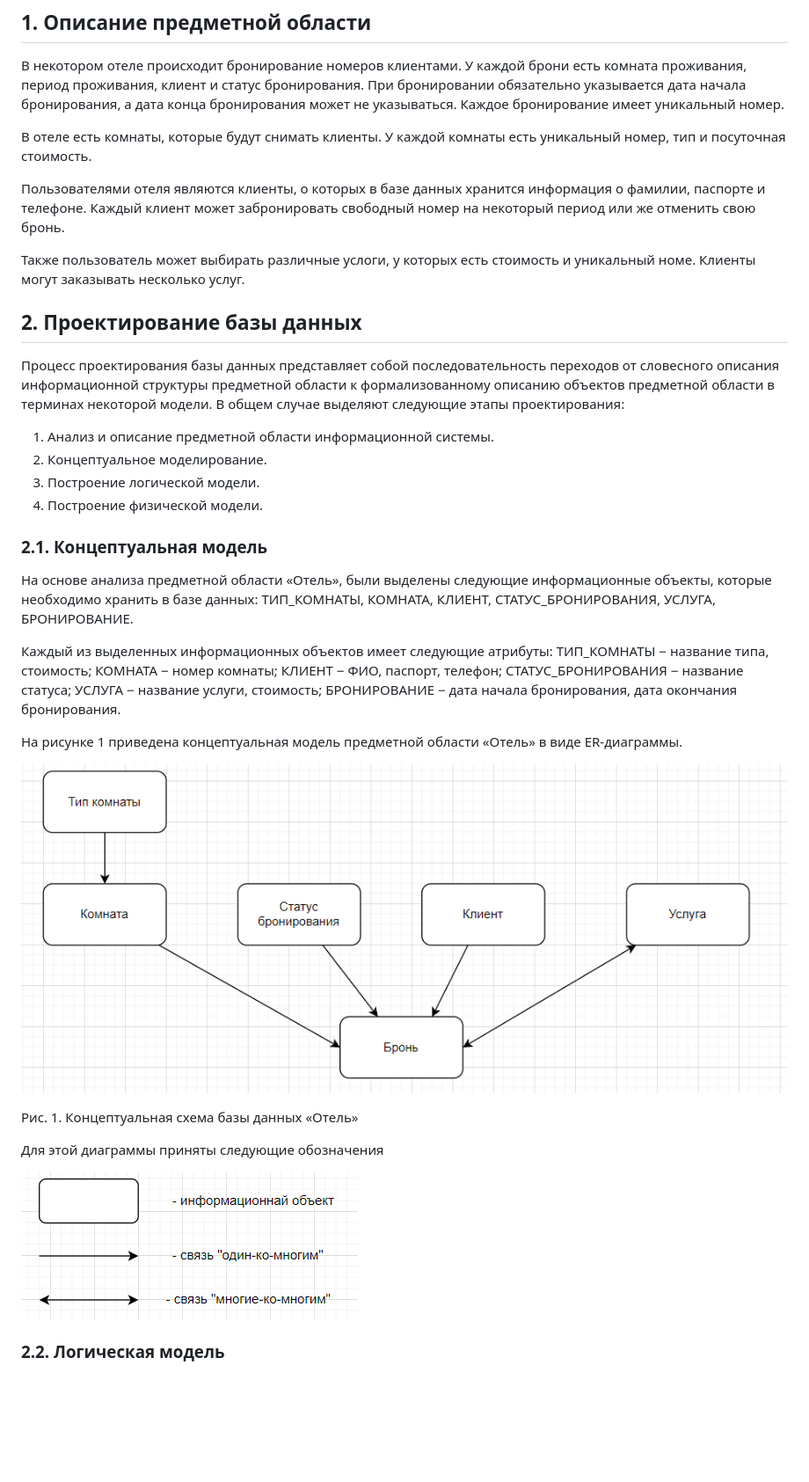
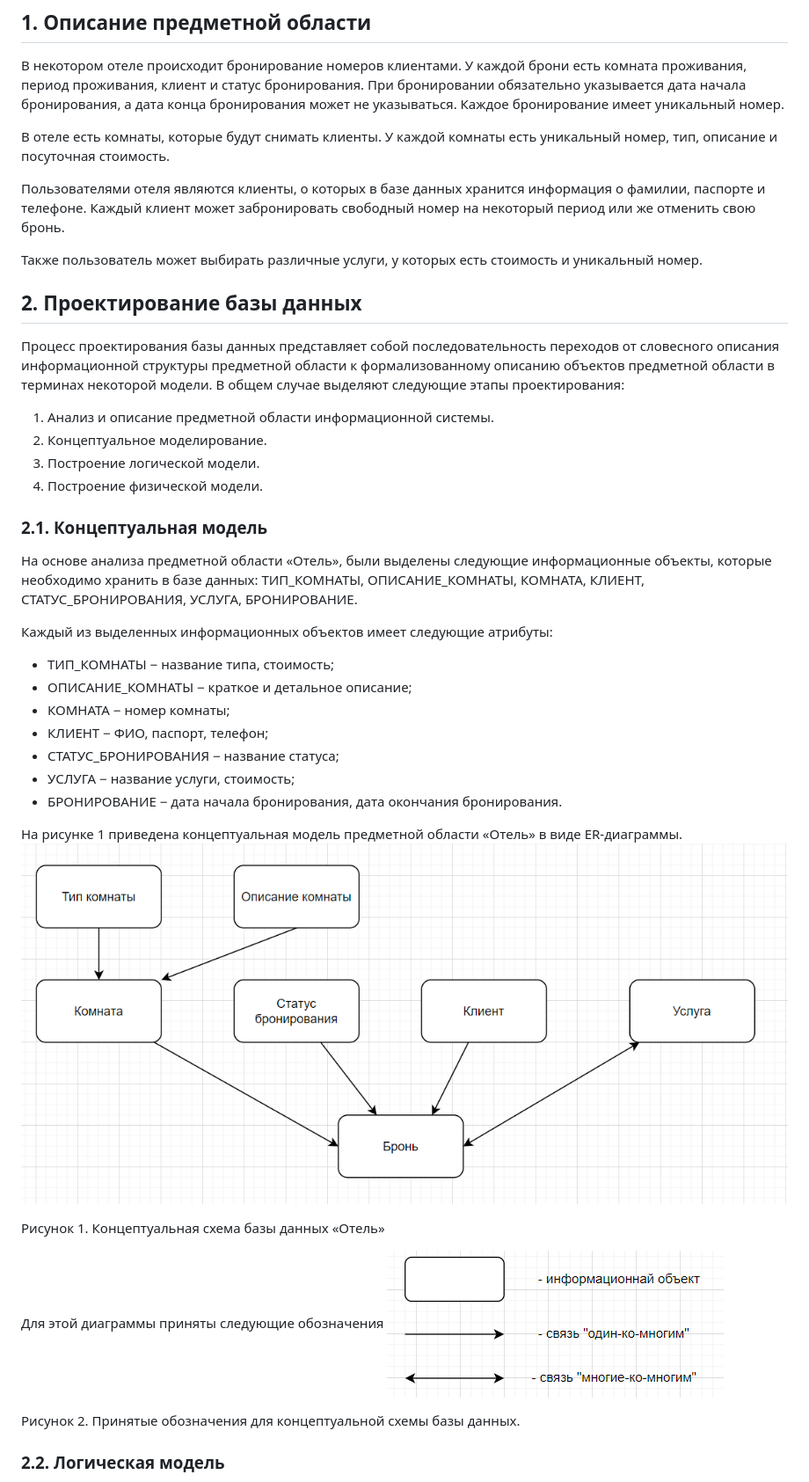
Before and after one commit to MotyaGlaz/Hostel, a Markdown page: static/documentation/СИТ_ОПО.md, the part around the change printed below. Shown: that part at 88% size. Rendered like a GitHub page; pictures changed too: Documentation/Pasted_image_20221102212726.png (deleted), static/documentation/conceptual_scheme_hostel.png (added); blank space fills up the shorter version.

```diff
--- a/Documentation/СИТ_ОПО.md
+++ b/static/documentation/СИТ_ОПО.md
@@ -4,11 +4,11 @@
 
 В некотором отеле происходит бронирование номеров клиентами. У каждой брони есть комната проживания, период проживания, клиент и статус бронирования. При бронировании обязательно указывается дата начала бронирования, а дата конца бронирования может не указываться. Каждое бронирование имеет уникальный номер.
 
-В отеле есть комнаты, которые будут снимать клиенты. У каждой комнаты есть уникальный номер, тип и посуточная стоимость.
+В отеле есть комнаты, которые будут снимать клиенты. У каждой комнаты есть уникальный номер, тип, описание и посуточная стоимость.
 
 Пользователями отеля являются клиенты, о которых в базе данных хранится информация о фамилии, паспорте и телефоне. Каждый клиент может забронировать свободный номер на некоторый период или же отменить свою бронь.
 
-Также пользователь может выбирать различные услоги, у которых есть стоимость и уникальный номе. Клиенты могут заказывать несколько услуг.
+Также пользователь может выбирать различные услуги, у которых есть стоимость и уникальный номер.
 
 ## 2. Проектирование базы данных
 
@@ -21,25 +21,26 @@
 
 ### 2.1. Концептуальная модель
 
-На основе анализа предметной области «Отель», были выделены следующие информационные объекты, которые необходимо хранить в базе данных: ТИП_КОМНАТЫ, КОМНАТА, КЛИЕНТ, СТАТУС_БРОНИРОВАНИЯ, УСЛУГА, БРОНИРОВАНИЕ.
+На основе анализа предметной области «Отель», были выделены следующие информационные объекты, которые необходимо хранить в базе данных: ТИП_КОМНАТЫ, ОПИСАНИЕ_КОМНАТЫ, КОМНАТА, КЛИЕНТ, СТАТУС_БРОНИРОВАНИЯ, УСЛУГА, БРОНИРОВАНИЕ.
 
 Каждый из выделенных информационных объектов имеет следующие атрибуты:
-	ТИП_КОМНАТЫ − название типа, стоимость;
-	КОМНАТА − номер комнаты;
-	КЛИЕНТ − ФИО, паспорт, телефон;
-	СТАТУС_БРОНИРОВАНИЯ − название статуса;
-	УСЛУГА − название услуги, стоимость;
-	БРОНИРОВАНИЕ − дата начала бронирования, дата окончания бронирования.
+- ТИП_КОМНАТЫ − название типа, стоимость;
+- ОПИСАНИЕ_КОМНАТЫ − краткое и детальное описание;
+- КОМНАТА − номер комнаты;
+- КЛИЕНТ − ФИО, паспорт, телефон;
+- СТАТУС_БРОНИРОВАНИЯ − название статуса;
+- УСЛУГА − название услуги, стоимость;
+- БРОНИРОВАНИЕ − дата начала бронирования, дата окончания бронирования.
 
 На рисунке 1 приведена концептуальная модель предметной области «Отель» в виде ER-диаграммы.
+![conceptual_scheme](conceptual_scheme_hostel.png)
 
-![img1](Pasted_image_20221102212726.png)
-
-Рис. 1. Концептуальная схема базы данных «Отель»
+Рисунок 1. Концептуальная схема базы данных «Отель»
 
 Для этой диаграммы приняты следующие обозначения
+![designations](accepted_designations.png)
 
-![img2](Pasted_image_20221102212801.png)
+Рисунок 2. Принятые обозначения для концептуальной схемы базы данных.
 
 ### 2.2. Логическая модель
 
```
Also changed, not shown: other parts of static/documentation/СИТ_ОПО.md (+81 -63 lines), Documentation/Pasted_image_20221102213539.png (deleted), static/documentation/accepted_designations.png (renamed from Documentation/Pasted_image_20221102212801.png), static/documentation/logical_database_model.png (added), 2 other files.
